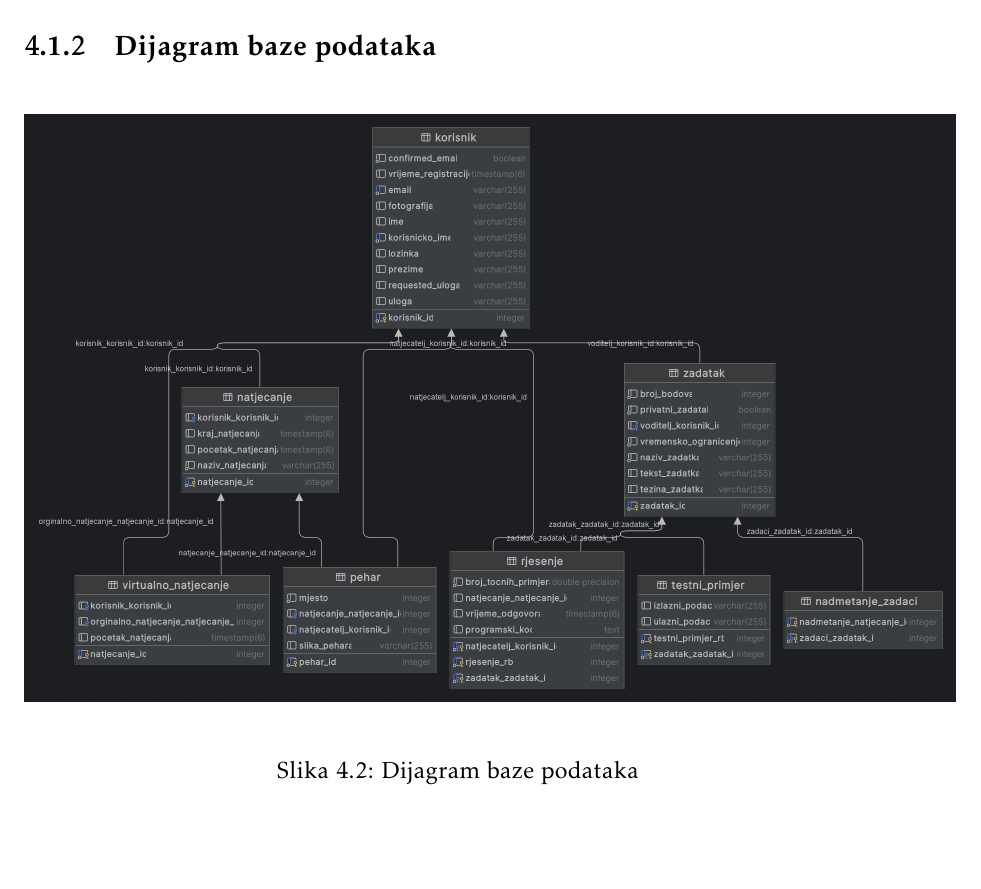
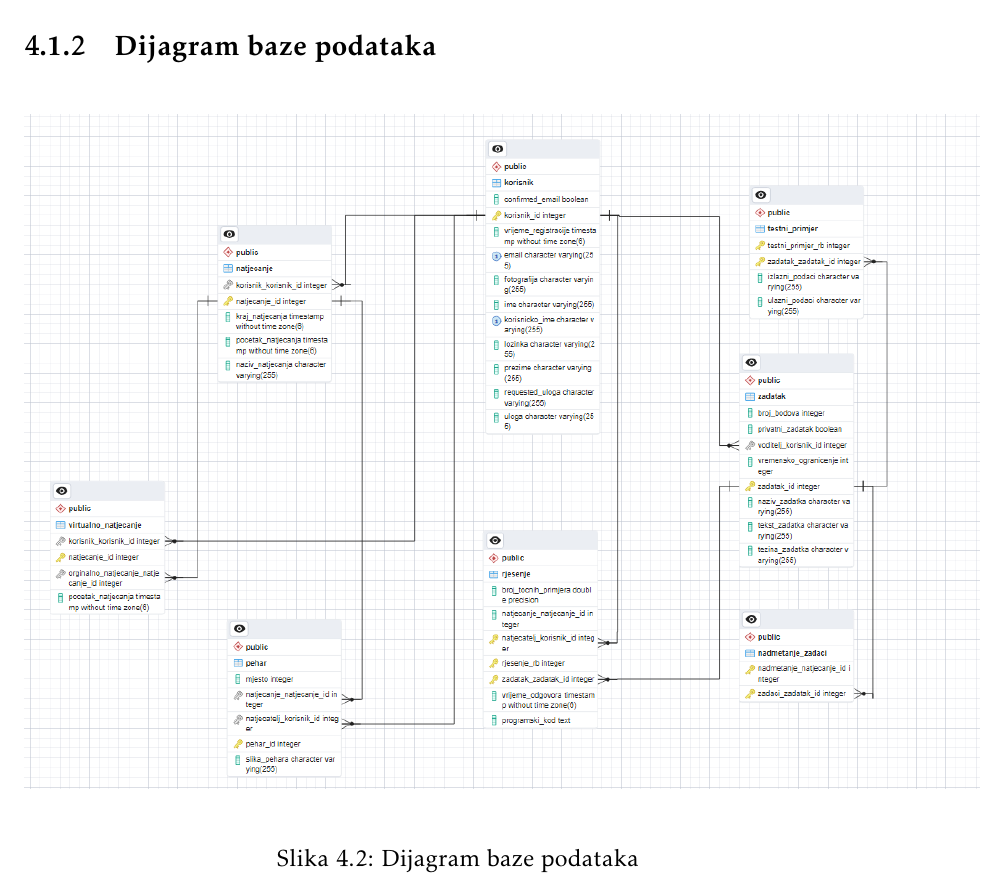
Before and after one commit to mh53837/Looney-Codes, a LaTeX document (Dokumentacija/PROGI_ProjektnaDokumentacija.tex, which reads Dokumentacija/Arhitektura.tex): part of page 39 of 65, cut so that both start at the same text. Compiled offline with pdfLaTeX.

Commit message:
izmijenjena slika dijagrama baze podataka

```diff
--- a/Dokumentacija/Arhitektura.tex
+++ b/Dokumentacija/Arhitektura.tex
@@ -193,7 +193,7 @@ Za potrebe našeg sustava koristit ćemo relacijsku bazu podataka koja svojom st
 \subsection{Dijagram baze podataka}
 %\textit{ U ovom potpoglavlju potrebno je umetnuti dijagram baze podataka. Primarni i strani ključevi moraju biti označeni, a tablice povezane. Bazu podataka je potrebno normalizirati. Podsjetite se kolegija "Baze podataka".}
 \begin{figure}[H]
-	\includegraphics[scale=0.165]{dijagrami/dijagram_baze_podataka.png}
+	\includegraphics[scale=0.7]{dijagrami/dijagram_baze_podataka.png}
 	\centering
 	\caption{Dijagram baze podataka}
 	\label{fig:bazaPodataka}
```
Also changed, not shown: Dokumentacija/dijagrami/dijagram_baze_podataka.png.
